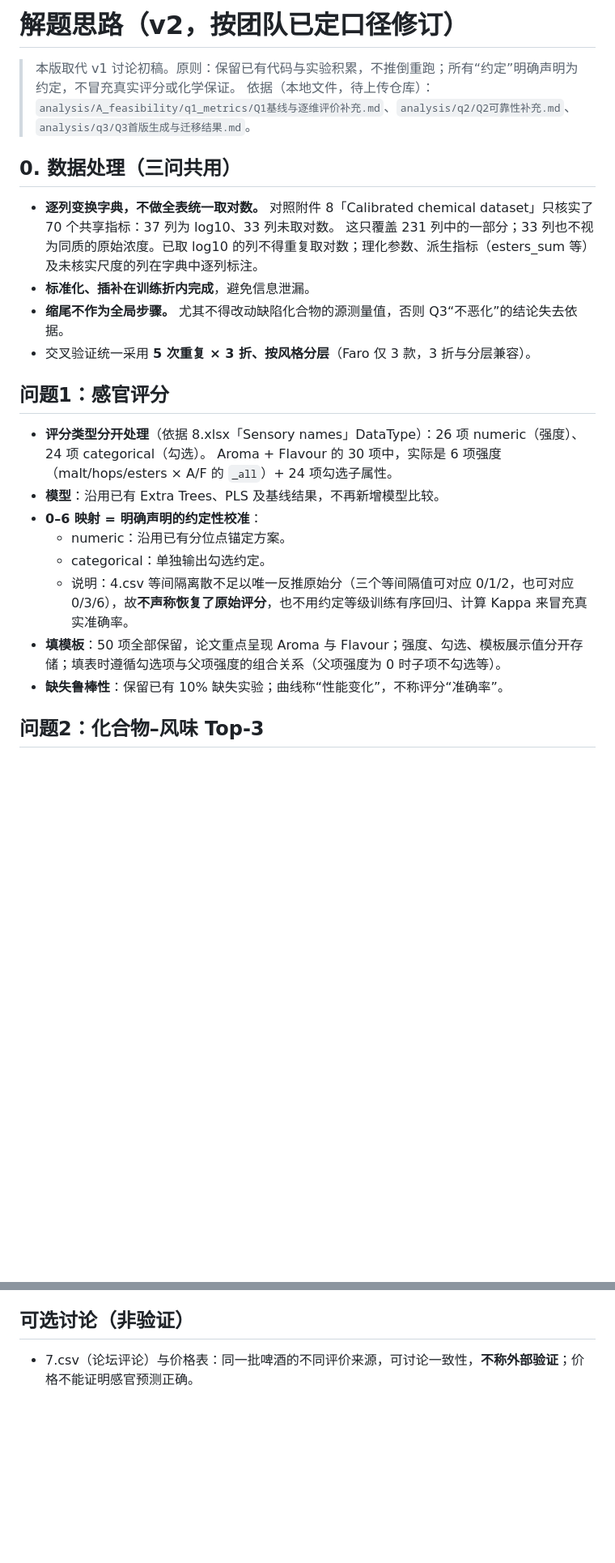
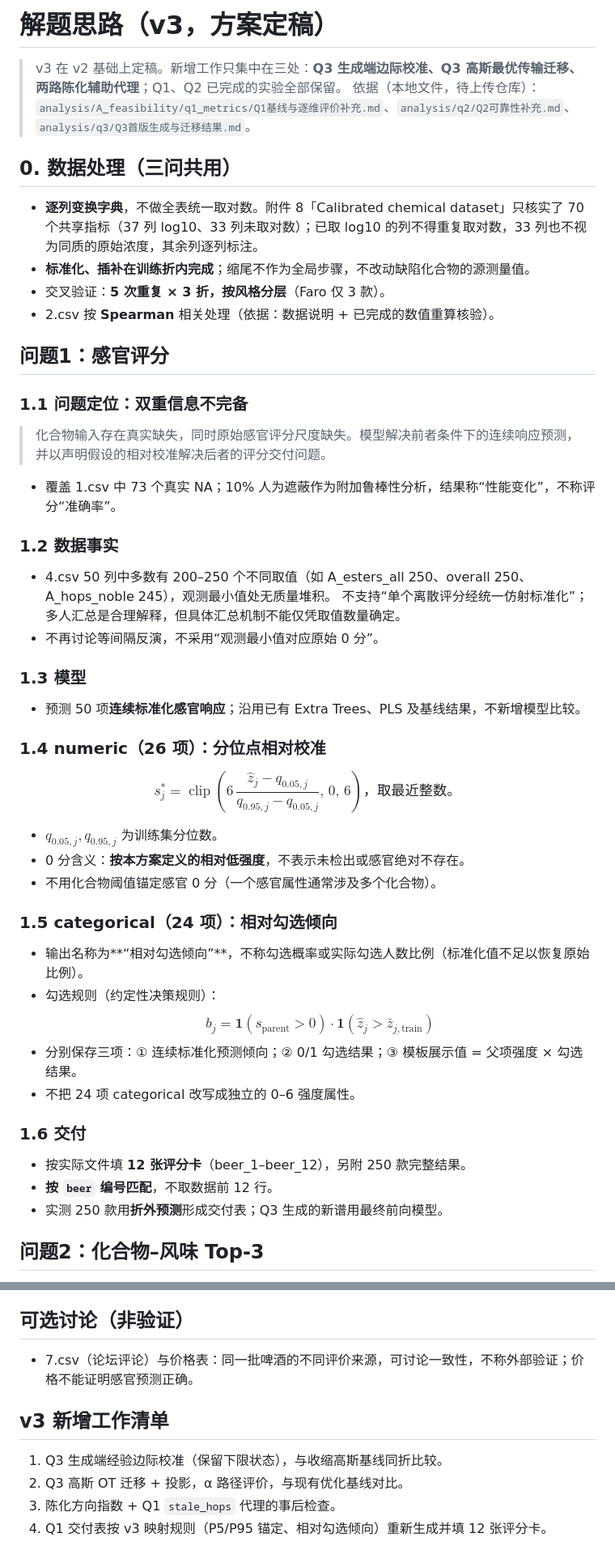
Before and after one commit to super5239/mathorcup_A, a Markdown page: docs/解题思路.md, 2 parts joined by grey strips. Shown at 81% size. GitHub-like rendering; blank space fills up the shorter version.

```diff
--- a/docs/解题思路.md
+++ b/docs/解题思路.md
@@ -1,24 +1,48 @@
-# 解题思路（v2，按团队已定口径修订）
+# 解题思路（v3，方案定稿）
 
-> 本版取代 v1 讨论初稿。原则：保留已有代码与实验积累，不推倒重跑；所有“约定”明确声明为约定，不冒充真实评分或化学保证。
+> v3 在 v2 基础上定稿。新增工作只集中在三处：**Q3 生成端边际校准、Q3 高斯最优传输迁移、两路陈化辅助代理**；Q1、Q2 已完成的实验全部保留。
 > 依据（本地文件，待上传仓库）：`analysis/A_feasibility/q1_metrics/Q1基线与逐维评价补充.md`、`analysis/q2/Q2可靠性补充.md`、`analysis/q3/Q3首版生成与迁移结果.md`。
 
 ## 0. 数据处理（三问共用）
-- **逐列变换字典，不做全表统一取对数。** 对照附件 8「Calibrated chemical dataset」只核实了 70 个共享指标：37 列为 log10、33 列未取对数。
-  这只覆盖 231 列中的一部分；33 列也不视为同质的原始浓度。已取 log10 的列不得重复取对数；理化参数、派生指标（esters_sum 等）及未核实尺度的列在字典中逐列标注。
-- **标准化、插补在训练折内完成**，避免信息泄漏。
-- **缩尾不作为全局步骤。** 尤其不得改动缺陷化合物的源测量值，否则 Q3“不恶化”的结论失去依据。
-- 交叉验证统一采用 **5 次重复 × 3 折、按风格分层**（Faro 仅 3 款，3 折与分层兼容）。
+- **逐列变换字典**，不做全表统一取对数。附件 8「Calibrated chemical dataset」只核实了 70 个共享指标（37 列 log10、33 列未取对数）；已取 log10 的列不得重复取对数，33 列也不视为同质的原始浓度，其余列逐列标注。
+- **标准化、插补在训练折内完成**；缩尾不作为全局步骤，不改动缺陷化合物的源测量值。
+- 交叉验证：**5 次重复 × 3 折，按风格分层**（Faro 仅 3 款）。
+- 2.csv 按 **Spearman** 相关处理（依据：数据说明 + 已完成的数值重算核验）。
 
 ## 问题1：感官评分
-- **评分类型分开处理**（依据 8.xlsx「Sensory names」DataType）：26 项 numeric（强度）、24 项 categorical（勾选）。
-  Aroma + Flavour 的 30 项中，实际是 6 项强度（malt/hops/esters × A/F 的 `_all`）+ 24 项勾选子属性。
-- **模型**：沿用已有 Extra Trees、PLS 及基线结果，不再新增模型比较。
-- **0–6 映射 = 明确声明的约定性校准**：
-  - numeric：沿用已有分位点锚定方案。
-  - categorical：单独输出勾选约定。
-  - 说明：4.csv 等间隔离散不足以唯一反推原始分（三个等间隔值可对应 0/1/2，也可对应 0/3/6），故**不声称恢复了原始评分**，也不用约定等级训练有序回归、计算 Kappa 来冒充真实准确率。
-- **填模板**：50 项全部保留，论文重点呈现 Aroma 与 Flavour；强度、勾选、模板展示值分开存储；填表时遵循勾选项与父项强度的组合关系（父项强度为 0 时子项不勾选等）。
-- **缺失鲁棒性**：保留已有 10% 缺失实验；曲线称“性能变化”，不称评分“准确率”。
+### 1.1 问题定位：双重信息不完备
+> 化合物输入存在真实缺失，同时原始感官评分尺度缺失。模型解决前者条件下的连续响应预测，并以声明假设的相对校准解决后者的评分交付问题。
+
+- 覆盖 1.csv 中 73 个真实 NA；10% 人为遮蔽作为附加鲁棒性分析，结果称“性能变化”，不称评分“准确率”。
+
+### 1.2 数据事实
+- 4.csv 50 列中多数有 200–250 个不同取值（如 A_esters_all 250、overall 250、A_hops_noble 245），观测最小值处无质量堆积。
+  不支持“单个离散评分经统一仿射标准化”；多人汇总是合理解释，但具体汇总机制不能仅凭取值数量确定。
+- 不再讨论等间隔反演，不采用“观测最小值对应原始 0 分”。
+
+### 1.3 模型
+- 预测 50 项**连续标准化感官响应**；沿用已有 Extra Trees、PLS 及基线结果，不新增模型比较。
+
+### 1.4 numeric（26 项）：分位点相对校准
+$$
+s_j^*=\operatorname{clip}\left(6\,\frac{\hat z_j-q_{0.05,j}}{q_{0.95,j}-q_{0.05,j}},\,0,\,6\right)，取最近整数。
+$$
+- $q_{0.05,j}, q_{0.95,j}$ 为训练集分位数。
+- 0 分含义：**按本方案定义的相对低强度**，不表示未检出或感官绝对不存在。
+- 不用化合物阈值锚定感官 0 分（一个感官属性通常涉及多个化合物）。
+
+### 1.5 categorical（24 项）：相对勾选倾向
+- 输出名称为**“相对勾选倾向”**，不称勾选概率或实际勾选人数比例（标准化值不足以恢复原始比例）。
+- 勾选规则（约定性决策规则）：
+$$
+b_j=\mathbf 1(s_{\text{parent}}>0)\cdot\mathbf 1(\hat z_j>\bar z_{j,\text{train}})
+$$
+- 分别保存三项：① 连续标准化预测倾向；② 0/1 勾选结果；③ 模板展示值 = 父项强度 × 勾选结果。
+- 不把 24 项 categorical 改写成独立的 0–6 强度属性。
+
+### 1.6 交付
+- 按实际文件填 **12 张评分卡**（beer_1–beer_12），另附 250 款完整结果。
+- **按 `beer` 编号匹配**，不取数据前 12 行。
+- 实测 250 款用**折外预测**形成交付表；Q3 生成的新谱用最终前向模型。
 
 ## 问题2：化合物–风味 Top-3
@@ -41,3 +109,9 @@
 
 ## 可选讨论（非验证）
-- 7.csv（论坛评论）与价格表：同一批啤酒的不同评价来源，可讨论一致性，**不称外部验证**；价格不能证明感官预测正确。
+- 7.csv（论坛评论）与价格表：同一批啤酒的不同评价来源，可讨论一致性，不称外部验证；价格不能证明感官预测正确。
+
+## v3 新增工作清单
+1. Q3 生成端经验边际校准（保留下限状态），与收缩高斯基线同折比较。
+2. Q3 高斯 OT 迁移 + 投影，α 路径评价，与现有优化基线对比。
+3. 陈化方向指数 + Q1 `stale_hops` 代理的事后检查。
+4. Q1 交付表按 v3 映射规则（P5/P95 锚定、相对勾选倾向）重新生成并填 12 张评分卡。
```
Also changed, not shown: other parts of docs/解题思路.md (+58 -14 lines).
